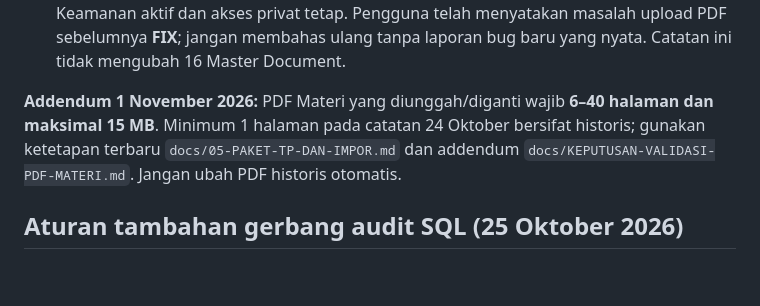
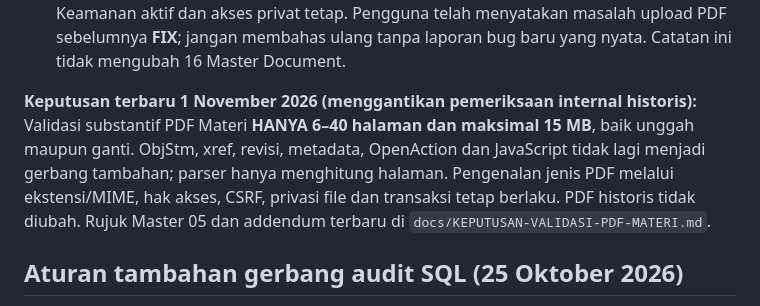
Before and after one commit to Al-Faroz/SLA-SKS, a Markdown page: AGENTS.md, the part around the change. Drawn GitHub-style; blank space fills up the shorter version.

Commit message:
docs(pdf): sinkronkan aturan final dua batas halaman/ukuran

```diff
--- a/AGENTS.md
+++ b/AGENTS.md
@@ -16,7 +16,7 @@
 
 14. **Keputusan final PDF Materi (hasil uji XAMPP 24-10-2026):** baca `docs/KEPUTUSAN-VALIDASI-PDF-MATERI.md` **sebelum** mengubah `PdfMateriValidator.php`, upload atau pratinjau. Fokus aturan **PDF maksimal 15 MB dan 40 halaman** untuk kapasitas hosting/panjang materi; PDF normal dengan revisi inkremental, navigasi, metadata C2PA, hyperlink atau anotasi **tidak boleh ditolak hanya karena format internalnya**. Keamanan aktif dan akses privat tetap. Pengguna telah menyatakan masalah upload PDF sebelumnya **FIX**; jangan membahas ulang tanpa laporan bug baru yang nyata. Catatan ini tidak mengubah 16 Master Document.
 
-**Addendum 1 November 2026:** PDF Materi yang diunggah/diganti wajib **6–40 halaman dan maksimal 15 MB**. Minimum 1 halaman pada catatan 24 Oktober bersifat historis; gunakan ketetapan terbaru `docs/05-PAKET-TP-DAN-IMPOR.md` dan addendum `docs/KEPUTUSAN-VALIDASI-PDF-MATERI.md`. Jangan ubah PDF historis otomatis.
+**Keputusan terbaru 1 November 2026 (menggantikan pemeriksaan internal historis):** Validasi substantif PDF Materi **HANYA 6–40 halaman dan maksimal 15 MB**, baik unggah maupun ganti. ObjStm, xref, revisi, metadata, OpenAction dan JavaScript tidak lagi menjadi gerbang tambahan; parser hanya menghitung halaman. Pengenalan jenis PDF melalui ekstensi/MIME, hak akses, CSRF, privasi file dan transaksi tetap berlaku. PDF historis tidak diubah. Rujuk Master 05 dan addendum terbaru di `docs/KEPUTUSAN-VALIDASI-PDF-MATERI.md`.
 
 
 ## Aturan tambahan gerbang audit SQL (25 Oktober 2026)
```
